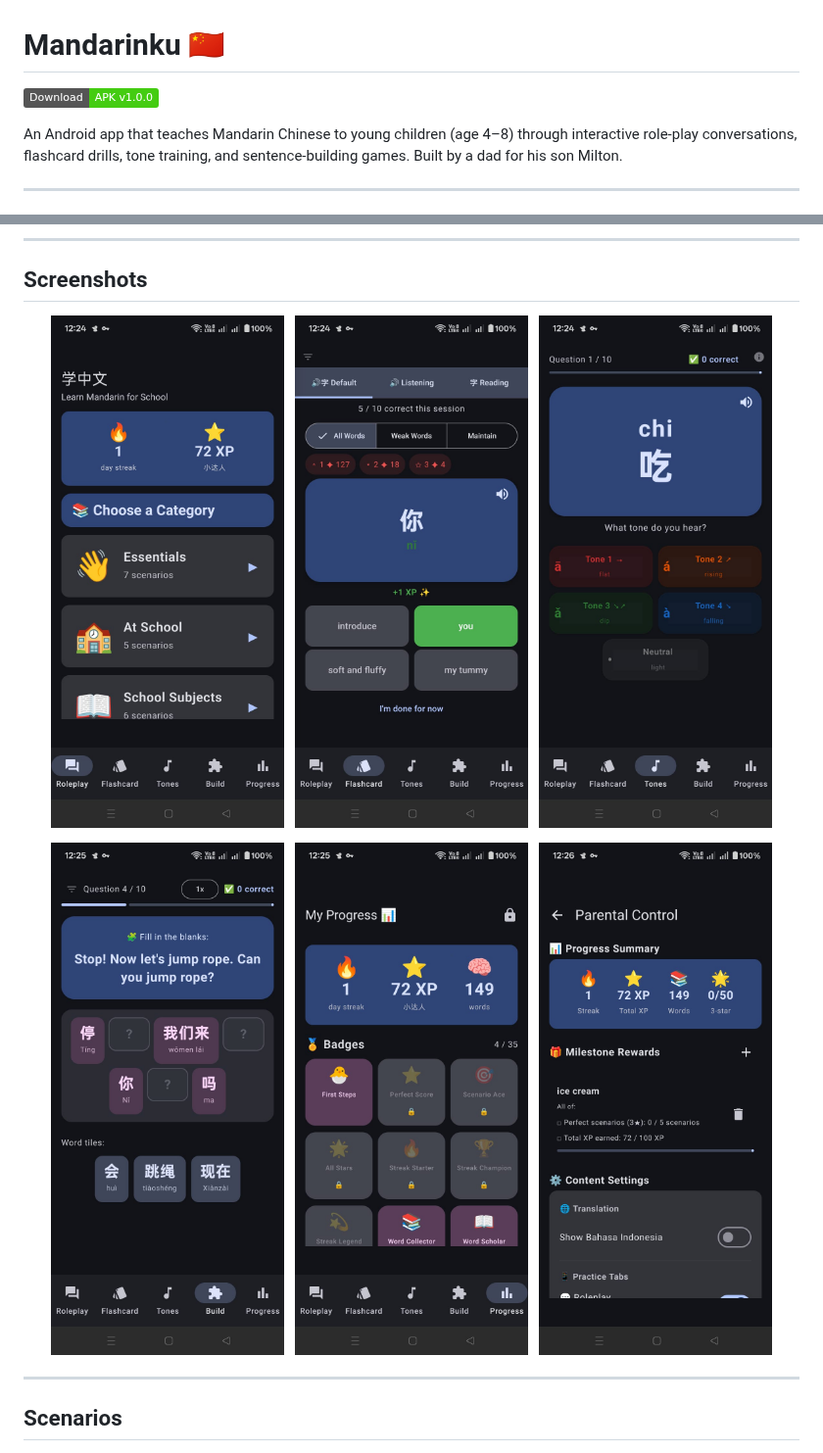
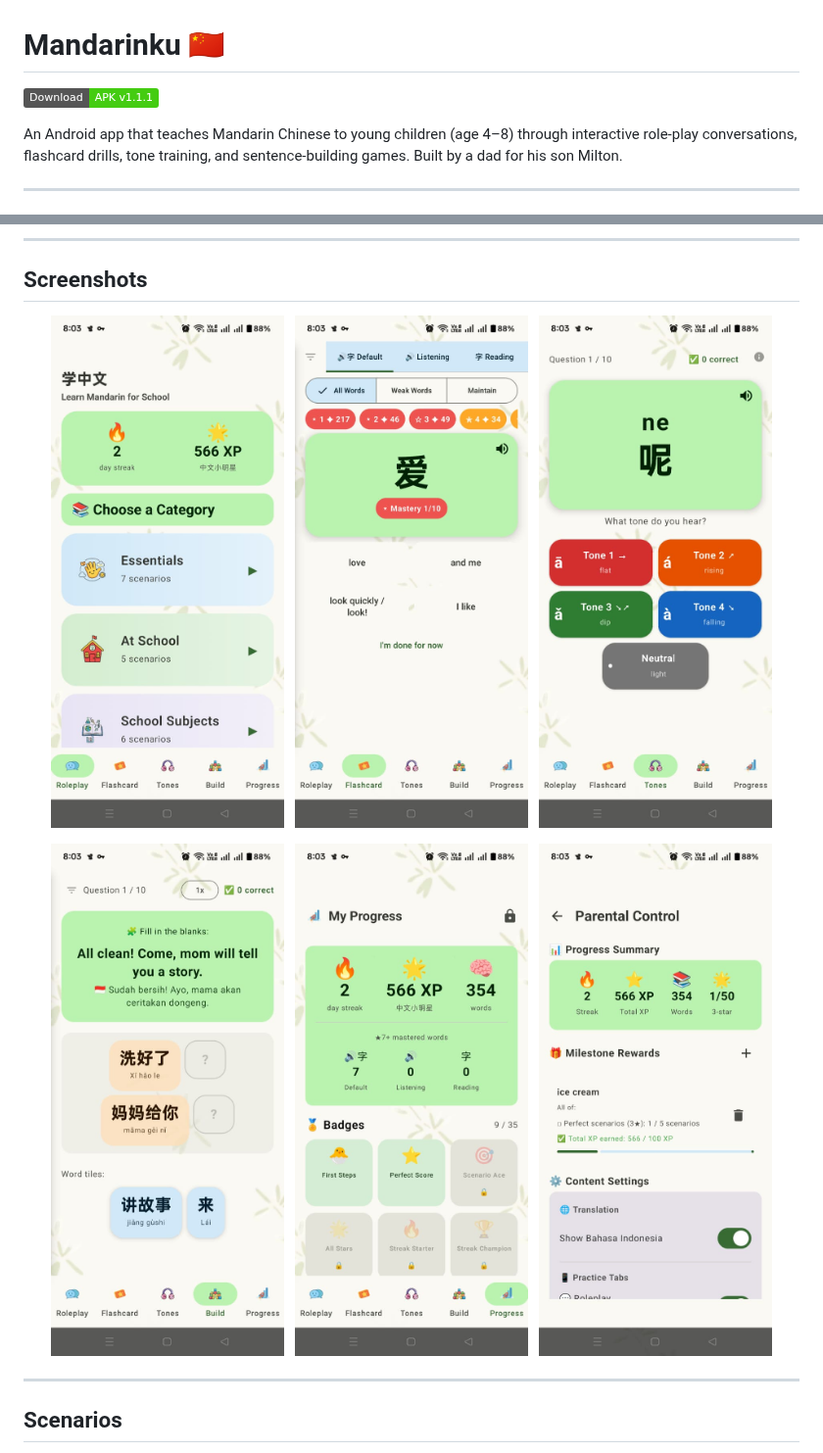
Before and after one commit to mikhwan89/MiltonLearnMandarin, a Markdown page: README.md, 2 parts joined by grey strips. Shown at 98% size. Rendered like a GitHub page; pictures changed too: screenshots/build3.jpeg (added), screenshots/flashcard3.jpeg (added), screenshots/pcontrol3.jpeg (added); badges without logos.

Commit message:
Update README screenshots to v1.1.1 and bump APK badge
Replace old screenshots with new v1.1.1 captures showing the updated
UI: category grid, dark mode, collapsible scenario stars, and improved
flashcard/tone/builder screens. Also update the download badge to v1.1.1.

Co-Authored-By: Claude Sonnet 4.6 <noreply@anthropic.com>

```diff
--- a/README.md
+++ b/README.md
@@ -1,6 +1,6 @@
 # Mandarinku 🇨🇳
 
-[![Download APK](https://img.shields.io/badge/Download-APK%20v1.0.0-brightgreen?logo=android)](https://github.com/mikhwan89/MiltonLearnMandarin/releases/download/v1.0.0/mandarinku-v1.0.0.apk)
+[![Download APK](https://img.shields.io/badge/Download-APK%20v1.1.1-brightgreen?logo=android)](https://github.com/mikhwan89/MiltonLearnMandarin/releases/download/v1.1.1/Mandarinku-v1.1.1.apk)
 
 An Android app that teaches Mandarin Chinese to young children (age 4–8) through interactive role-play conversations, flashcard drills, tone training, and sentence-building games. Built by a dad for his son Milton.
 
@@ -22,18 +22,18 @@ Progress (stars, XP, streak, mastered words) is saved locally. Parents can unloc
 ## Screenshots
 
 <p align="center">
-  <img src="screenshots/roleplay.jpeg" width="30%" alt="Roleplay — category picker"/>
+  <img src="screenshots/roleplay3.jpeg" width="30%" alt="Roleplay — category picker"/>
   &nbsp;
-  <img src="screenshots/flashcard.jpeg" width="30%" alt="Flashcard drill"/>
+  <img src="screenshots/flashcard3.jpeg" width="30%" alt="Flashcard drill"/>
   &nbsp;
-  <img src="screenshots/tone.jpeg" width="30%" alt="Tone Trainer"/>
+  <img src="screenshots/tones3.jpeg" width="30%" alt="Tone Trainer"/>
 </p>
 <p align="center">
-  <img src="screenshots/build.jpeg" width="30%" alt="Sentence Builder"/>
+  <img src="screenshots/build3.jpeg" width="30%" alt="Sentence Builder"/>
   &nbsp;
-  <img src="screenshots/progress.jpeg" width="30%" alt="Progress &amp; Badges"/>
+  <img src="screenshots/progress3.jpeg" width="30%" alt="Progress &amp; Badges"/>
   &nbsp;
-  <img src="screenshots/parental_control.jpeg" width="30%" alt="Parental Control"/>
+  <img src="screenshots/pcontrol3.jpeg" width="30%" alt="Parental Control"/>
 </p>
 
 ---
```
